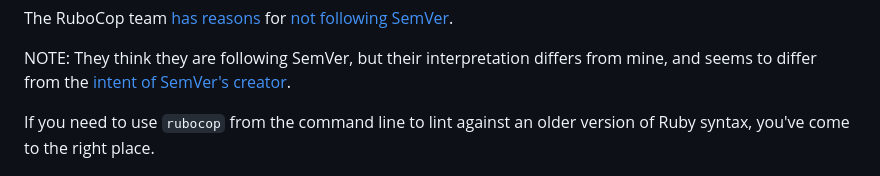
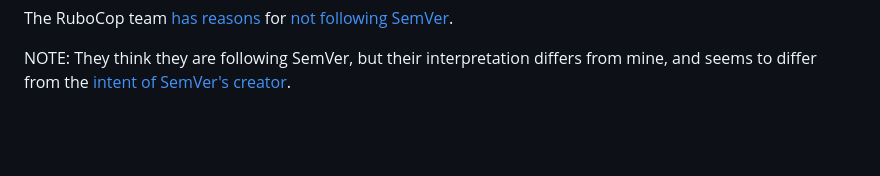
Before and after one commit to rubocop-lts/rubocop-ruby3_2, a Markdown page: README.md, the part around the change. Rendered like a GitHub page; blank space fills up the shorter version.

Commit message:
🔥 Remove bad docs

```diff
--- a/README.md
+++ b/README.md
@@ -115,9 +115,6 @@ for [not following SemVer](https://github.com/rubocop/rubocop/issues/4243).
 NOTE: They think they are following SemVer,
 but their interpretation differs from mine, and seems to differ from the
 [intent of SemVer's creator][major-versions-not-sacred].
-
-If you need to use `rubocop` from the command line to lint against an older version of Ruby syntax,
-you've come to the right place.
 
 <p align="left">
     <a href="https://metaredux.com/posts/2022/04/21/rubocop-turns-10.html" target="_blank" rel="noopener">
```
